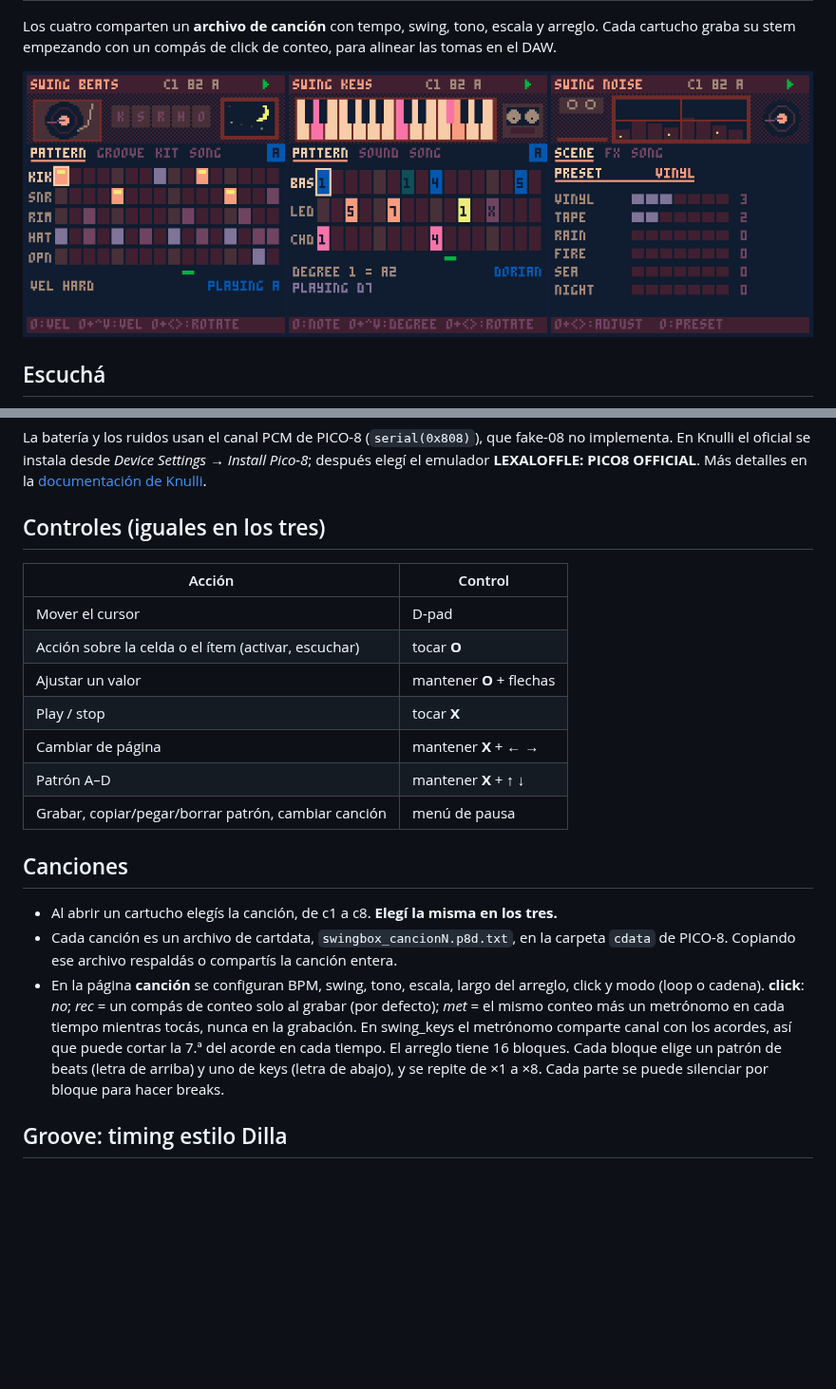
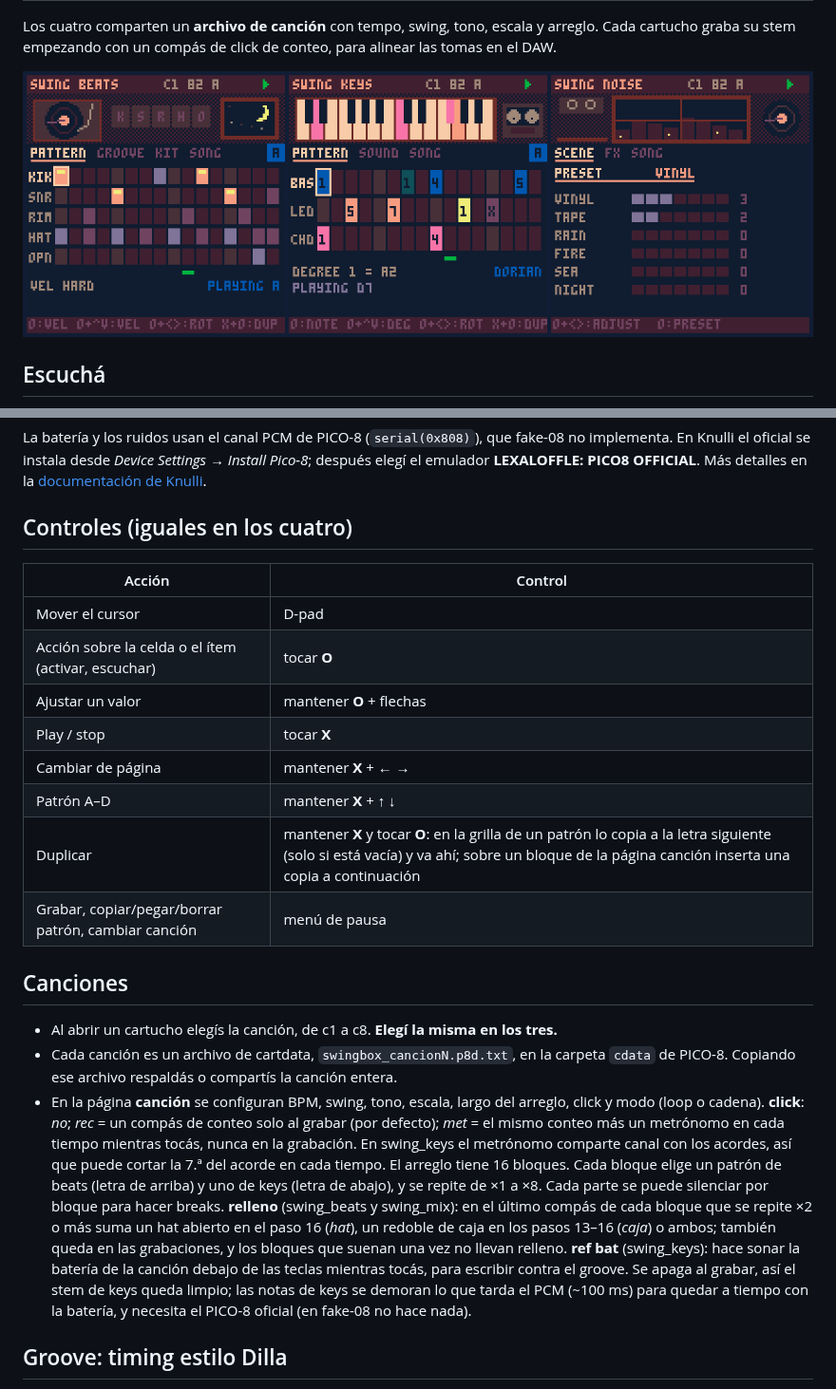
Before and after one commit to santiago-giordano/swing_pico8, a Markdown page: README.es.md, 2 parts joined by grey strips. Shown at 95% size. GitHub-like rendering; pictures changed too: docs/swing_lofi.png; blank space fills up the shorter version.

```diff
--- a/README.es.md
+++ b/README.es.md
@@ -63,7 +63,7 @@ Hacelo con la interfaz de Knulli cerrada o reiniciala después: EmulationStation
 
 La batería y los ruidos usan el canal PCM de PICO-8 (`serial(0x808)`), que fake-08 no implementa. En Knulli el oficial se instala desde *Device Settings → Install Pico-8*; después elegí el emulador **LEXALOFFLE: PICO8 OFFICIAL**. Más detalles en la [documentación de Knulli](https://knulli.org/systems/pico-8).
 
-## Controles (iguales en los tres)
+## Controles (iguales en los cuatro)
 
 | Acción | Control |
 |---|---|
@@ -73,13 +73,14 @@ La batería y los ruidos usan el canal PCM de PICO-8 (`serial(0x808)`), que fake
 | Play / stop | tocar **X** |
 | Cambiar de página | mantener **X** + ← → |
 | Patrón A–D | mantener **X** + ↑ ↓ |
+| Duplicar | mantener **X** y tocar **O**: en la grilla de un patrón lo copia a la letra siguiente (solo si está vacía) y va ahí; sobre un bloque de la página canción inserta una copia a continuación |
 | Grabar, copiar/pegar/borrar patrón, cambiar canción | menú de pausa |
 
 ## Canciones
 
 - Al abrir un cartucho elegís la canción, de c1 a c8. **Elegí la misma en los tres.**
 - Cada canción es un archivo de cartdata, `swingbox_cancionN.p8d.txt`, en la carpeta `cdata` de PICO-8. Copiando ese archivo respaldás o compartís la canción entera.
-- En la página **canción** se configuran BPM, swing, tono, escala, largo del arreglo, click y modo (loop o cadena). **click**: *no*; *rec* = un compás de conteo solo al grabar (por defecto); *met* = el mismo conteo más un metrónomo en cada tiempo mientras tocás, nunca en la grabación. En swing_keys el metrónomo comparte canal con los acordes, así que puede cortar la 7.ª del acorde en cada tiempo. El arreglo tiene 16 bloques. Cada bloque elige un patrón de beats (letra de arriba) y uno de keys (letra de abajo), y se repite de ×1 a ×8. Cada parte se puede silenciar por bloque para hacer breaks.
+- En la página **canción** se configuran BPM, swing, tono, escala, largo del arreglo, click y modo (loop o cadena). **click**: *no*; *rec* = un compás de conteo solo al grabar (por defecto); *met* = el mismo conteo más un metrónomo en cada tiempo mientras tocás, nunca en la grabación. En swing_keys el metrónomo comparte canal con los acordes, así que puede cortar la 7.ª del acorde en cada tiempo. El arreglo tiene 16 bloques. Cada bloque elige un patrón de beats (letra de arriba) y uno de keys (letra de abajo), y se repite de ×1 a ×8. Cada parte se puede silenciar por bloque para hacer breaks. **relleno** (swing_beats y swing_mix): en el último compás de cada bloque que se repite ×2 o más suma un hat abierto en el paso 16 (*hat*), un redoble de caja en los pasos 13–16 (*caja*) o ambos; también queda en las grabaciones, y los bloques que suenan una vez no llevan relleno. **ref bat** (swing_keys): hace sonar la batería de la canción debajo de las teclas mientras tocás, para escribir contra el groove. Se apaga al grabar, así el stem de keys queda limpio; las notas de keys se demoran lo que tarda el PCM (~100 ms) para quedar a tiempo con la batería, y necesita el PICO-8 oficial (en fake-08 no hace nada).
 
 ## Groove: timing estilo Dilla
 
```
Also changed, not shown: CHANGELOG.md (+11 -0 lines), README.md (+4 -3 lines), docs/pages_en.png, docs/pages_es.png, 13 other files.
